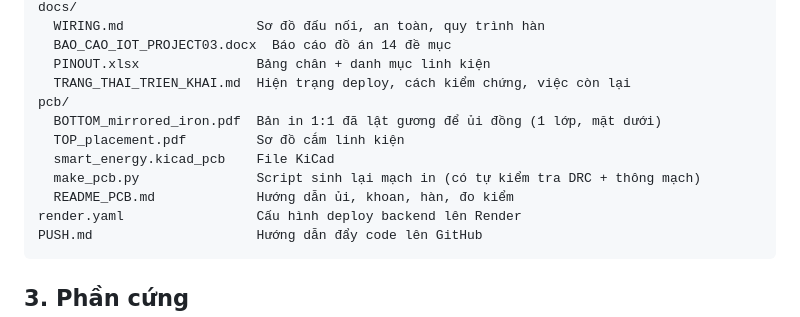
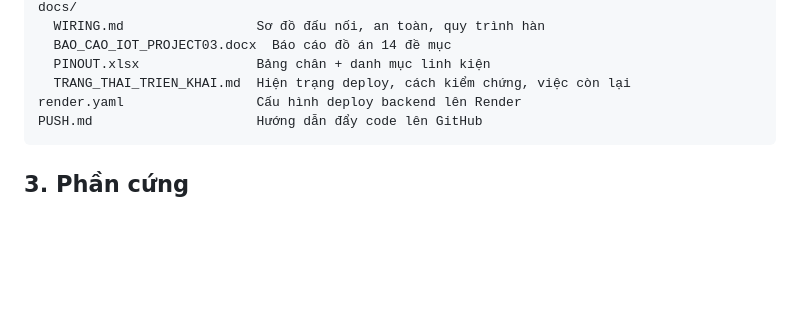
Before and after one commit to JackGamerCYT/IOT-PROJECT3-, a Markdown page: README.md, the part around the change. Rendered like a GitHub page; blank space fills up the shorter version.

````diff
--- a/README.md
+++ b/README.md
@@ -49,12 +49,6 @@ docs/
   BAO_CAO_IOT_PROJECT03.docx  Báo cáo đồ án 14 đề mục
   PINOUT.xlsx               Bảng chân + danh mục linh kiện
   TRANG_THAI_TRIEN_KHAI.md  Hiện trạng deploy, cách kiểm chứng, việc còn lại
-pcb/
-  BOTTOM_mirrored_iron.pdf  Bản in 1:1 đã lật gương để ủi đồng (1 lớp, mặt dưới)
-  TOP_placement.pdf         Sơ đồ cắm linh kiện
-  smart_energy.kicad_pcb    File KiCad
-  make_pcb.py               Script sinh lại mạch in (có tự kiểm tra DRC + thông mạch)
-  README_PCB.md             Hướng dẫn ủi, khoan, hàn, đo kiểm
 render.yaml                 Cấu hình deploy backend lên Render
 PUSH.md                     Hướng dẫn đẩy code lên GitHub
 ```
````
